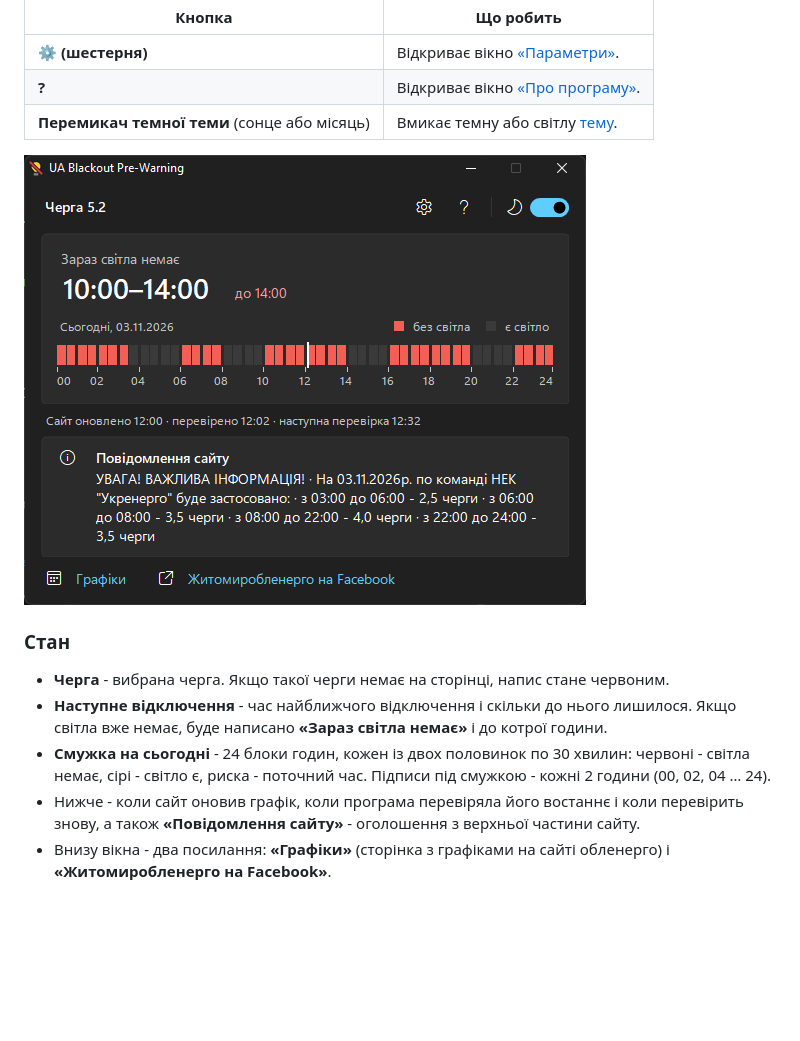
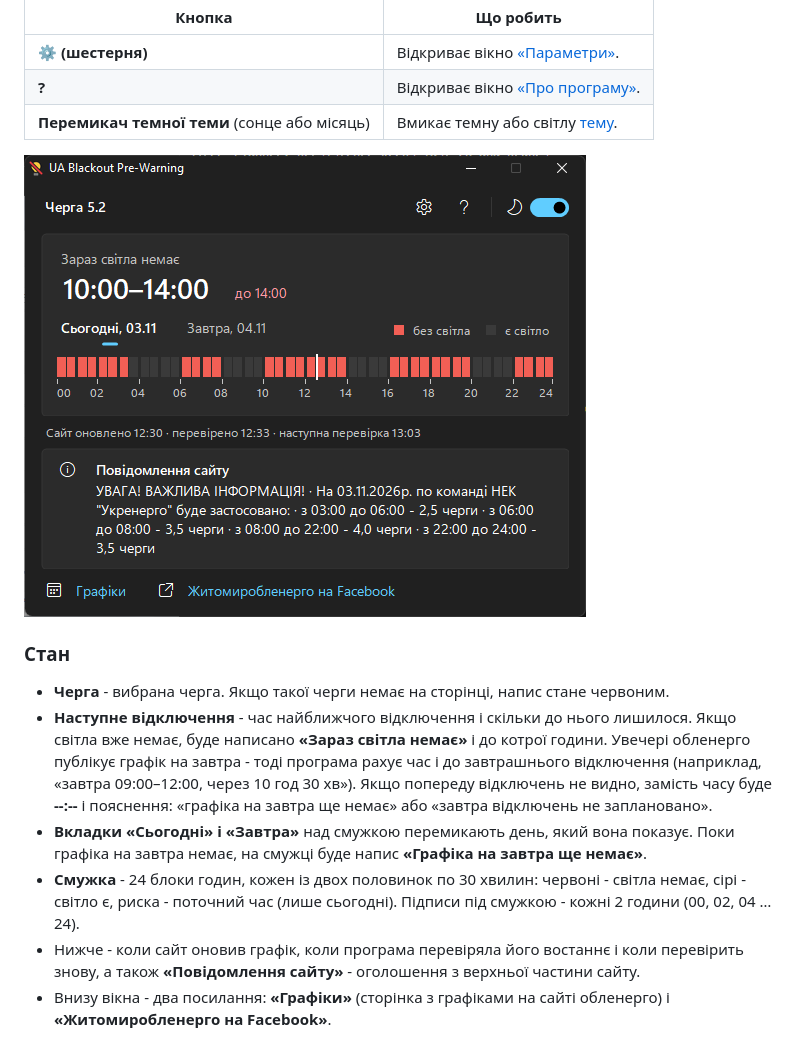
Before and after one commit to IgorZaharov/UABlackoutPreWarning, a Markdown page: README.md, the part around the change. Rendered like a GitHub page; pictures changed too: docs/images/main-window-dark.png; blank space fills up the shorter version.

```diff
--- a/README.md
+++ b/README.md
@@ -100,8 +100,13 @@ Q5: А чого питає "Розблокувать"?
 - **Черга** - вибрана черга. Якщо такої черги немає на сторінці, напис стане червоним.
 - **Наступне відключення** - час найближчого відключення і скільки до нього лишилося.
   Якщо світла вже немає, буде написано **«Зараз світла немає»** і до котрої години.
-- **Смужка на сьогодні** - 24 блоки годин, кожен із двох половинок по 30 хвилин: червоні - світла немає,
-  сірі - світло є, риска - поточний час. Підписи під смужкою - кожні 2 години (00, 02, 04 … 24).
+  Увечері обленерго публікує графік на завтра - тоді програма рахує час і до завтрашнього відключення
+  (наприклад, «завтра 09:00–12:00, через 10 год 30 хв»). Якщо попереду відключень не видно, замість часу
+  буде **--:--** і пояснення: «графіка на завтра ще немає» або «завтра відключень не заплановано».
+- **Вкладки «Сьогодні» і «Завтра»** над смужкою перемикають день, який вона показує.
+  Поки графіка на завтра немає, на смужці буде напис **«Графіка на завтра ще немає»**.
+- **Смужка** - 24 блоки годин, кожен із двох половинок по 30 хвилин: червоні - світла немає,
+  сірі - світло є, риска - поточний час (лише сьогодні). Підписи під смужкою - кожні 2 години (00, 02, 04 … 24).
 - Нижче - коли сайт оновив графік, коли програма перевіряла його востаннє і коли перевірить знову,
   а також **«Повідомлення сайту»** - оголошення з верхньої частини сайту.
 - Внизу вікна - два посилання: **«Графіки»** (сторінка з графіками на сайті обленерго) і
```
Also changed, not shown: CLAUDE.md (+3 -2 lines), docs/DESIGN.md (+3 -2 lines), 8 other files.
